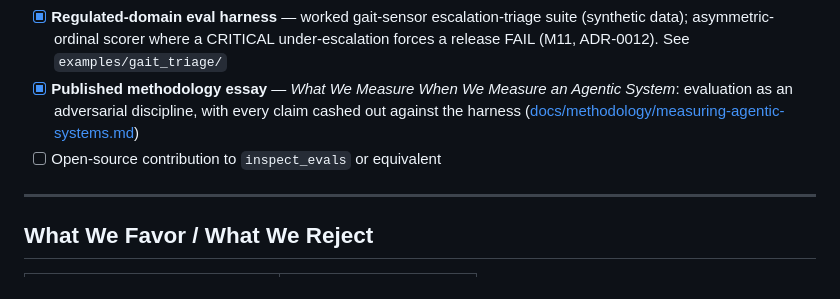
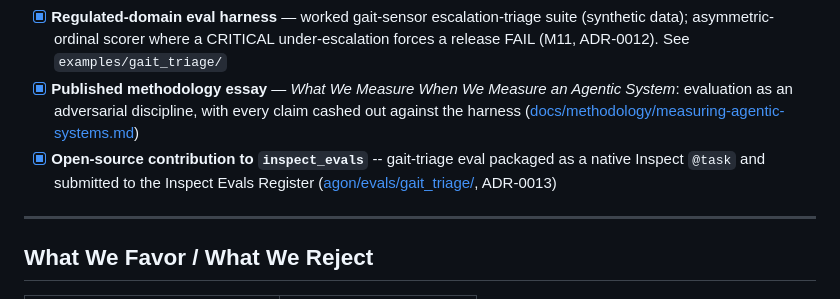
Before and after one commit to samtaylor54-avsh/Agon-Eval-Harness, a Markdown page: README.md, the part around the change. Drawn GitHub-style.

Commit message:
docs(evals): gait-triage eval README, ADR-0013, roadmap link
Co-Authored-By: Claude Opus 4.8 (1M context) <noreply@anthropic.com>

```diff
--- a/README.md
+++ b/README.md
@@ -199,7 +199,7 @@ The build is sequenced in three phases. Each ends with a public, independently r
 - [x] **Statistical rigor** — Wilson confidence intervals on pass rates, a two-proportion significance test + small-sample awareness in regression, and a Cohen's kappa CI in judge calibration; closed-form, no new dependency (M6, ADR-0007)
 - [x] **Regulated-domain eval harness** — worked gait-sensor escalation-triage suite (synthetic data); asymmetric-ordinal scorer where a CRITICAL under-escalation forces a release FAIL (M11, ADR-0012). See `examples/gait_triage/`
 - [x] **Published methodology essay** — *What We Measure When We Measure an Agentic System*: evaluation as an adversarial discipline, with every claim cashed out against the harness ([docs/methodology/measuring-agentic-systems.md](docs/methodology/measuring-agentic-systems.md))
-- [ ] Open-source contribution to `inspect_evals` or equivalent
+- [x] **Open-source contribution to `inspect_evals`** -- gait-triage eval packaged as a native Inspect `@task` and submitted to the Inspect Evals Register ([agon/evals/gait_triage/](agon/evals/gait_triage/), ADR-0013)
 
 ---
 
```
Also changed, not shown: docs/decisions/ADR-0013-inspect-evals-register.md (added, +27 -0 lines), 1 other file.
